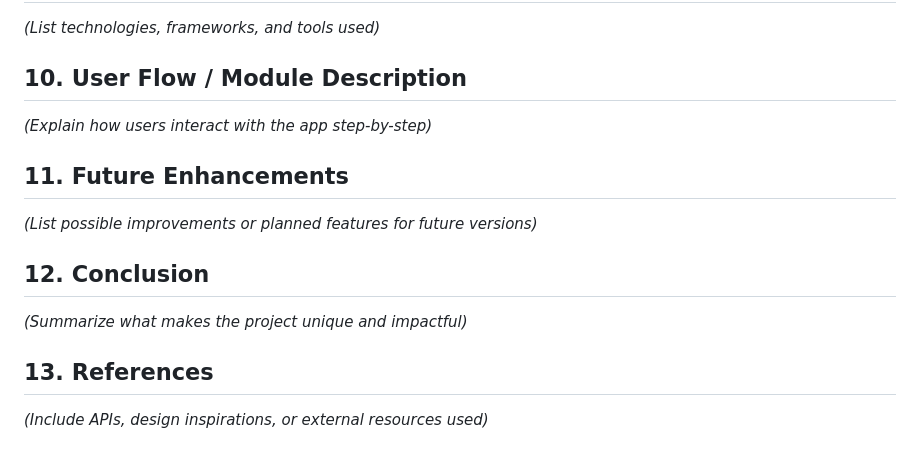
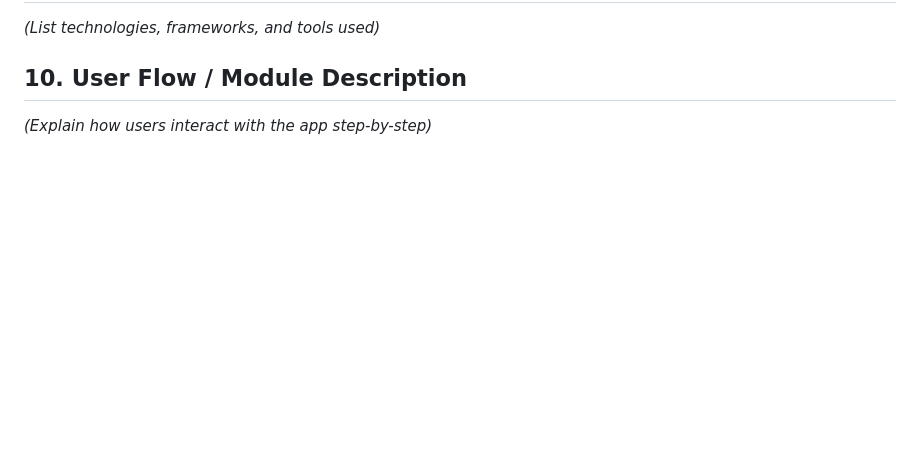
Before and after one commit to samaalzoubi/web2-ws25-4EverBloom, a Markdown page: README.md, the part around the change. Rendered like a GitHub page; blank space fills up the shorter version.

```diff
--- a/README.md
+++ b/README.md
@@ -78,12 +78,3 @@ _(List technologies, frameworks, and tools used)_
 
 ## 10. User Flow / Module Description
 _(Explain how users interact with the app step-by-step)_
-
-## 11. Future Enhancements
-_(List possible improvements or planned features for future versions)_
-
-## 12. Conclusion
-_(Summarize what makes the project unique and impactful)_
-
-## 13. References
-_(Include APIs, design inspirations, or external resources used)_
```
